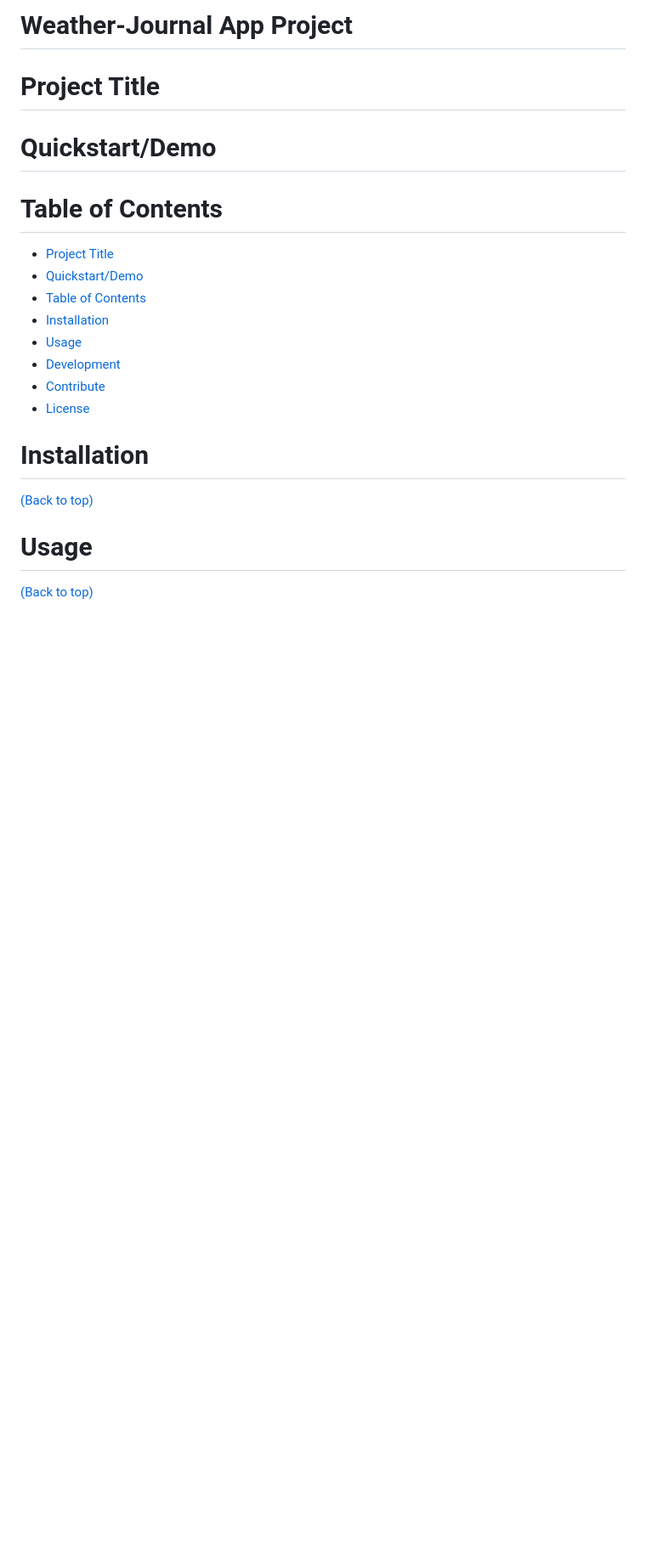
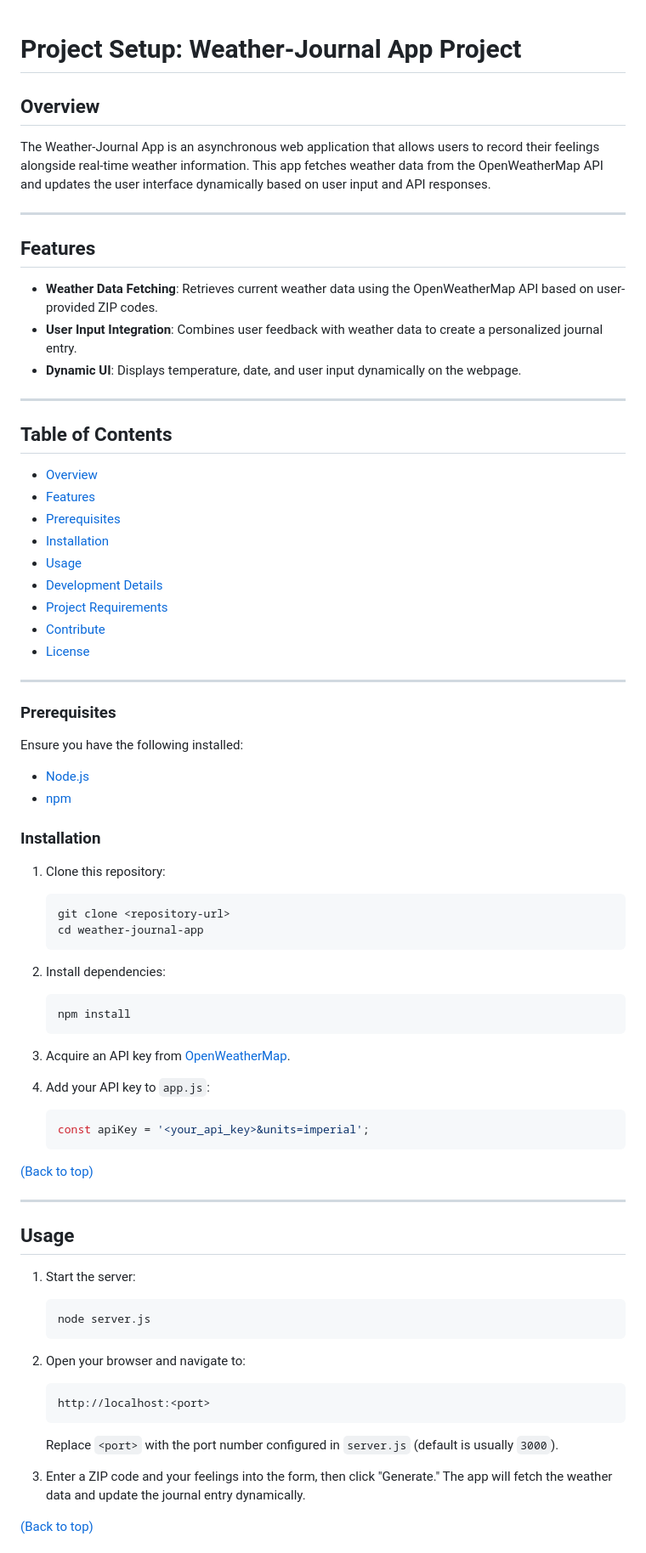
Before and after one commit to mlotfic/fornt-end-nd-project-03-weather-journal-app, a Markdown page: README.md, the part around one of its changes. Shown at 85% size. Drawn GitHub-style; blank space fills up the shorter version.

````diff
--- a/README.md
+++ b/README.md
@@ -1,23 +1,83 @@
-# Weather-Journal App Project
 
-# Project Title
+# **Project Setup: Weather-Journal App Project**
 
-# Quickstart/Demo
+## **Overview**
 
-# Table of Contents
+The Weather-Journal App is an asynchronous web application that allows users to record their feelings alongside real-time weather information. This app fetches weather data from the OpenWeatherMap API and updates the user interface dynamically based on user input and API responses.
 
-- [Project Title](#project-title)
-- [Quickstart/Demo](#quickstartdemo)
-- [Table of Contents](#table-of-contents)
+---
+
+## **Features**
+
+- **Weather Data Fetching**: Retrieves current weather data using the OpenWeatherMap API based on user-provided ZIP codes.
+- **User Input Integration**: Combines user feedback with weather data to create a personalized journal entry.
+- **Dynamic UI**: Displays temperature, date, and user input dynamically on the webpage.
+
+---
+
+## Table of Contents
+
+- [Overview](#overview)
+- [Features](#features)
+- [Prerequisites](#prerequisites)
 - [Installation](#installation)
 - [Usage](#usage)
-- [Development](#development)
+- [Development Details](#development-details)
+- [Project Requirements](#project-requirements)
 - [Contribute](#contribute)
 - [License](#license)
 
-# Installation
+---
+
+### **Prerequisites**
+
+Ensure you have the following installed:
+- [Node.js](https://nodejs.org/)
+- [npm](https://www.npmjs.com/)
+
+### **Installation**
+
+1. Clone this repository:
+
+   ```bash
+   git clone <repository-url>
+   cd weather-journal-app
+   ```
+
+2. Install dependencies:
+
+   ```bash
+   npm install
+   ```
+
+3. Acquire an API key from [OpenWeatherMap](https://openweathermap.org/).
+4. Add your API key to `app.js`:
+
+   ```javascript
+   const apiKey = '<your_api_key>&units=imperial';
+   ```
+
 [(Back to top)](#table-of-contents)
 
-# Usage
+---
+
+## **Usage**
+
+1. Start the server:
+
+   ```bash
+   node server.js
+   ```
+
+2. Open your browser and navigate to:
+
+   ```bash
+   http://localhost:<port>
+   ```
+
+   Replace `<port>` with the port number configured in `server.js` (default is usually `3000`).
+
+3. Enter a ZIP code and your feelings into the form, then click "Generate." The app will fetch the weather data and update the journal entry dynamically.
+
 [(Back to top)](#table-of-contents)
 
````
Also changed, not shown: other parts of README.md (+47 -83 lines).
